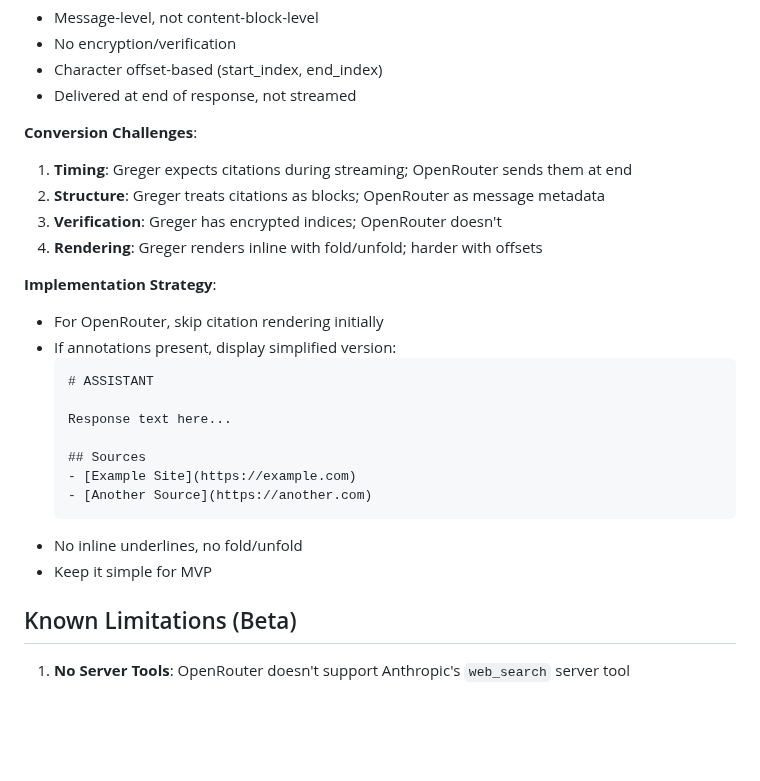
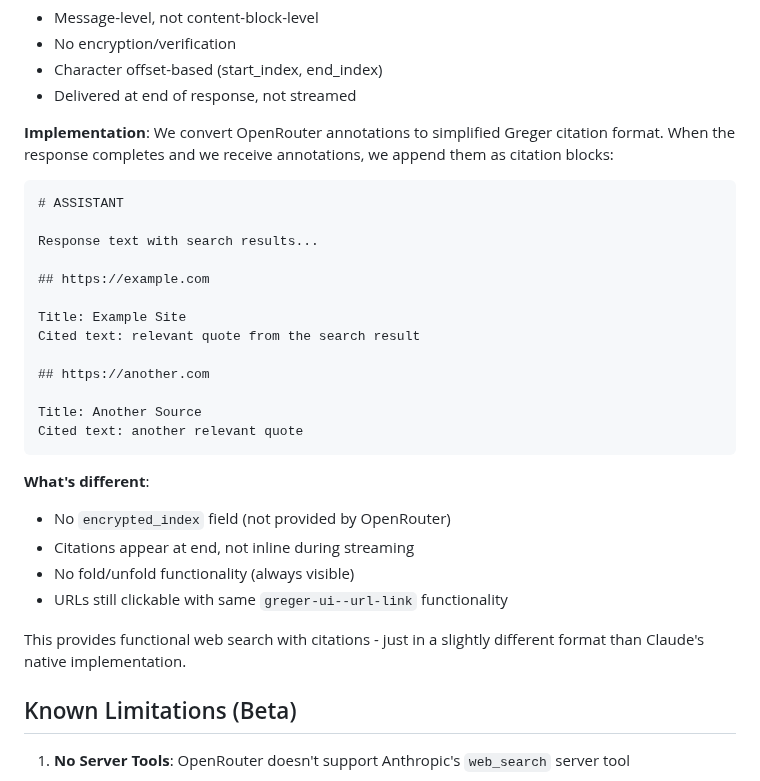
Before and after one commit to andreasjansson/greger.el, a Markdown page: OPENROUTER_REFACTOR.md, the part around the change. GitHub-like rendering; blank space fills up the shorter version.

Commit message:
Make citations section definitive

````diff
--- a/OPENROUTER_REFACTOR.md
+++ b/OPENROUTER_REFACTOR.md
@@ -1092,26 +1092,32 @@ Features:
 - Character offset-based (start_index, end_index)
 - Delivered at end of response, not streamed
 
-**Conversion Challenges**:
-1. **Timing**: Greger expects citations during streaming; OpenRouter sends them at end
-2. **Structure**: Greger treats citations as blocks; OpenRouter as message metadata
-3. **Verification**: Greger has encrypted indices; OpenRouter doesn't
-4. **Rendering**: Greger renders inline with fold/unfold; harder with offsets
+**Implementation**:
+We convert OpenRouter annotations to simplified Greger citation format. When the response completes and we receive annotations, we append them as citation blocks:
 
-**Implementation Strategy**:
-- For OpenRouter, skip citation rendering initially
-- If annotations present, display simplified version:
-  ```
-  # ASSISTANT
+```markdown
+# ASSISTANT
 
-  Response text here...
+Response text with search results...
 
-  ## Sources
-  - [Example Site](https://example.com)
-  - [Another Source](https://another.com)
-  ```
-- No inline underlines, no fold/unfold
-- Keep it simple for MVP
+## https://example.com
+
+Title: Example Site
+Cited text: relevant quote from the search result
+
+## https://another.com
+
+Title: Another Source
+Cited text: another relevant quote
+```
+
+**What's different**:
+- No `encrypted_index` field (not provided by OpenRouter)
+- Citations appear at end, not inline during streaming
+- No fold/unfold functionality (always visible)
+- URLs still clickable with same `greger-ui--url-link` functionality
+
+This provides functional web search with citations - just in a slightly different format than Claude's native implementation.
 
 ## Known Limitations (Beta)
 
````
